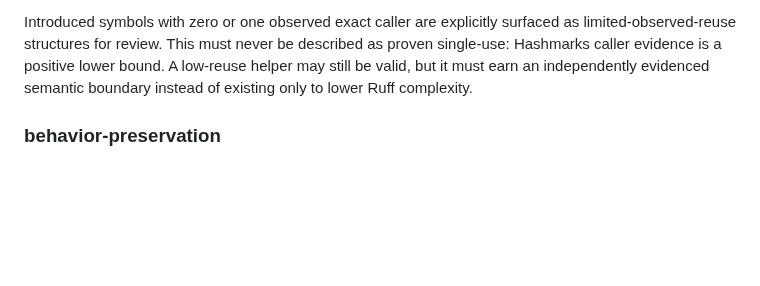
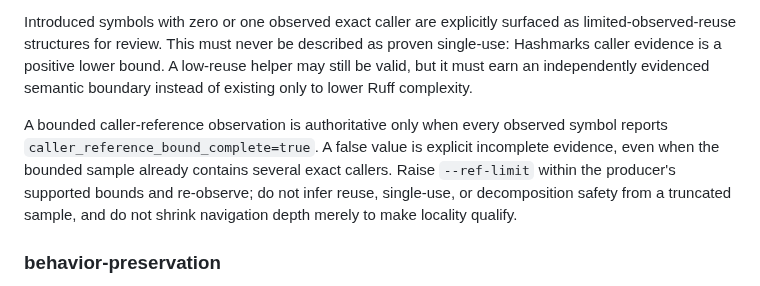
Before and after one commit to Hugloss/agentsCookbook, a Markdown page: scripts/agent_economics/README.md, the part around the change. GitHub-like rendering; blank space fills up the shorter version.

Commit message:
docs: fail closed on incomplete locality reference bounds

```diff
--- a/scripts/agent_economics/README.md
+++ b/scripts/agent_economics/README.md
@@ -160,6 +160,8 @@ A large function is an investigation signal, not decomposition authority. Size-o
 
 Introduced symbols with zero or one observed exact caller are explicitly surfaced as limited-observed-reuse structures for review. This must never be described as proven single-use: Hashmarks caller evidence is a positive lower bound. A low-reuse helper may still be valid, but it must earn an independently evidenced semantic boundary instead of existing only to lower Ruff complexity.
 
+A bounded caller-reference observation is authoritative only when every observed symbol reports `caller_reference_bound_complete=true`. A false value is explicit incomplete evidence, even when the bounded sample already contains several exact callers. Raise `--ref-limit` within the producer's supported bounds and re-observe; do not infer reuse, single-use, or decomposition safety from a truncated sample, and do not shrink navigation depth merely to make locality qualify.
+
 ### behavior-preservation
 
 Use `behavior_preservation_readiness(...)` before a structural split when the goal is to preserve existing behavior. It binds the exact source identity, declared behavior/risk boundaries, confirmed test references, a PASS execution receipt for those exact source/test identities, provider freshness, and repository-owned broader gates. Every boundary must also name the frozen test evidence identities that prove that boundary; missing bindings or references to tests outside the selected/executed test set fail closed as `EVIDENCE_REQUIRED`.
```
